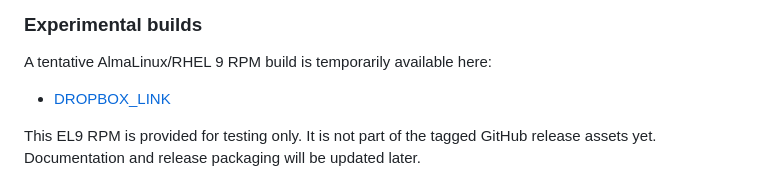
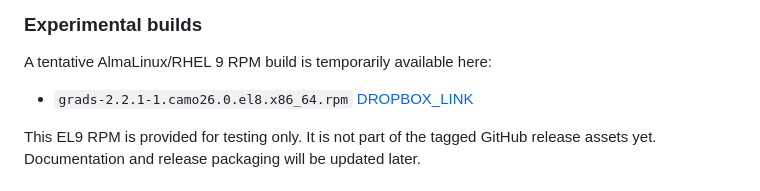
Before and after one commit to camo3climate/grads-camo, a Markdown page: README.md, the part around the change. GitHub-like rendering.

```diff
--- a/README.md
+++ b/README.md
@@ -34,7 +34,7 @@ https://github.com/camo3climate/grads-camo/releases/tag/v2.2.1-camo26.0
 
 A tentative AlmaLinux/RHEL 9 RPM build is temporarily available here:
 
-- [DROPBOX_LINK](https://www.dropbox.com/scl/fi/jjyr7rgis9ql493jt35dj/grads-2.2.1-1.camo26.0.el9.x86_64.rpm?rlkey=1bqb6qe6eed5ocpzycty5d4bj&dl=0)
+- `grads-2.2.1-1.camo26.0.el8.x86_64.rpm`  [DROPBOX_LINK](https://www.dropbox.com/scl/fi/jjyr7rgis9ql493jt35dj/grads-2.2.1-1.camo26.0.el9.x86_64.rpm?rlkey=1bqb6qe6eed5ocpzycty5d4bj&dl=0)
 
 This EL9 RPM is provided for testing only. It is not part of the tagged
 GitHub release assets yet. Documentation and release packaging will be updated
```
